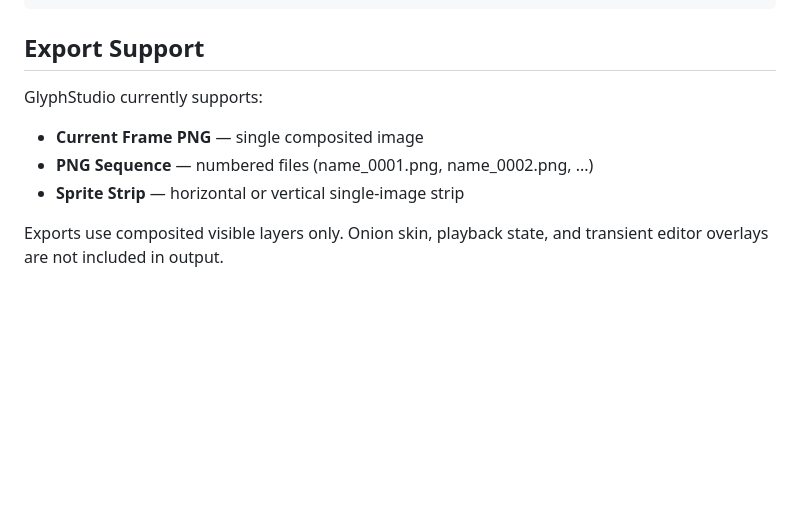
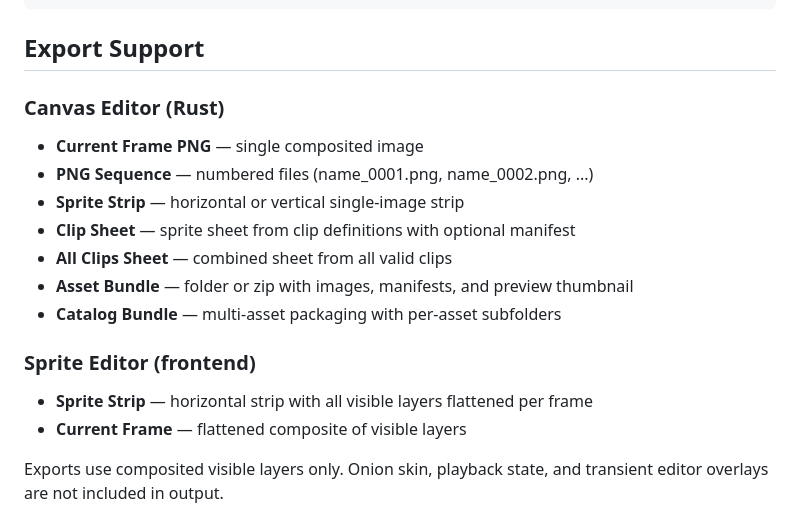
Before and after one commit to mcp-tool-shop-org/pixelstudio, a Markdown page: README.md, the part around one of its changes. Drawn GitHub-style; blank space fills up the shorter version.

```diff
--- a/README.md
+++ b/README.md
@@ -139,11 +165,18 @@ cargo check
 
 ## Export Support
 
-GlyphStudio currently supports:
-
+### Canvas Editor (Rust)
 - **Current Frame PNG** — single composited image
 - **PNG Sequence** — numbered files (name_0001.png, name_0002.png, ...)
 - **Sprite Strip** — horizontal or vertical single-image strip
+- **Clip Sheet** — sprite sheet from clip definitions with optional manifest
+- **All Clips Sheet** — combined sheet from all valid clips
+- **Asset Bundle** — folder or zip with images, manifests, and preview thumbnail
+- **Catalog Bundle** — multi-asset packaging with per-asset subfolders
+
+### Sprite Editor (frontend)
+- **Sprite Strip** — horizontal strip with all visible layers flattened per frame
+- **Current Frame** — flattened composite of visible layers
 
 Exports use composited visible layers only. Onion skin, playback state, and transient editor overlays are not included in output.
 
```
Also changed, not shown: other parts of README.md (+78 -52 lines).
